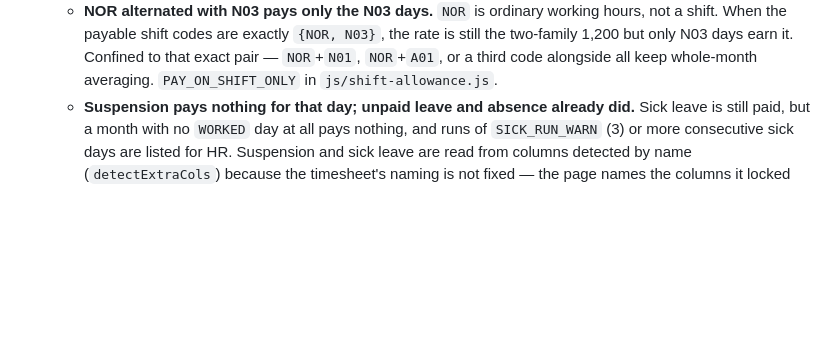
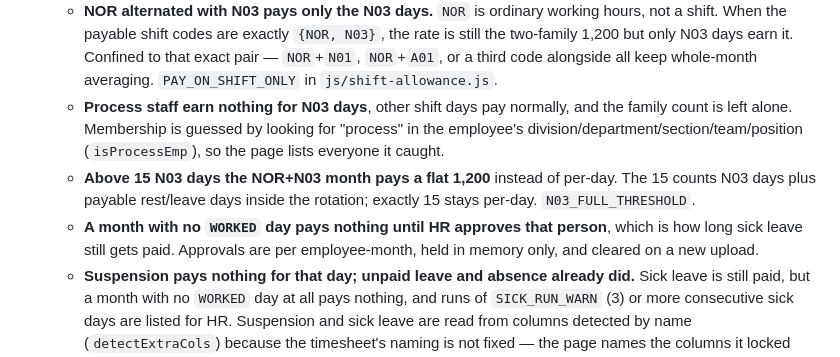
Before and after one commit to kopbunt-design/staffmovementakara, a Markdown page: CLAUDE.md, the part around the change. Drawn GitHub-style; blank space fills up the shorter version.

Commit message:
Record the Process, N03 threshold and approval rules
Co-Authored-By: Claude Opus 5 <noreply@anthropic.com>

```diff
--- a/CLAUDE.md
+++ b/CLAUDE.md
@@ -52,6 +52,9 @@ Static SPA, no build step: vanilla JS with ES modules, HTML, CSS. No `package.js
   - **Daily rate = monthly rate ÷ 30, flat, every month** — *not* ÷ days-in-month. The month's total is then capped at the monthly rate. So 31 payable days pays 1,800 (capped), 28 payable days pays 1,680. `DAILY_DIVISOR` in `js/shift-allowance.js`.
   - **Days outside employment are dropped before counting.** Timesheets run to month end even for people who left mid-month. A day counts only when `join_date <= date` and `date < end_date` — `end_date` is the first day *not* worked, the same rule the reports use. Accuracy depends entirely on `join_date`/`end_date` being correct, so the page lists everyone affected.
   - **NOR alternated with N03 pays only the N03 days.** `NOR` is ordinary working hours, not a shift. When the payable shift codes are exactly `{NOR, N03}`, the rate is still the two-family 1,200 but only N03 days earn it. Confined to that exact pair — `NOR`+`N01`, `NOR`+`A01`, or a third code alongside all keep whole-month averaging. `PAY_ON_SHIFT_ONLY` in `js/shift-allowance.js`.
+  - **Process staff earn nothing for N03 days**, other shift days pay normally, and the family count is left alone. Membership is guessed by looking for "process" in the employee's division/department/section/team/position (`isProcessEmp`), so the page lists everyone it caught.
+  - **Above 15 N03 days the NOR+N03 month pays a flat 1,200** instead of per-day. The 15 counts N03 days plus payable rest/leave days inside the rotation; exactly 15 stays per-day. `N03_FULL_THRESHOLD`.
+  - **A month with no `WORKED` day pays nothing until HR approves that person**, which is how long sick leave still gets paid. Approvals are per employee-month, held in memory only, and cleared on a new upload.
   - **Suspension pays nothing for that day; unpaid leave and absence already did.** Sick leave is still paid, but a month with no `WORKED` day at all pays nothing, and runs of `SICK_RUN_WARN` (3) or more consecutive sick days are listed for HR. Suspension and sick leave are read from columns detected by name (`detectExtraCols`) because the timesheet's naming is not fixed — the page names the columns it locked onto, and the rules simply do not apply when no column matches.
   - **`solo_rate` on `master_shift_codes`** overrides the single-family zero: N03 pays 1,200 worked alone all month. It applies only when that code is the *only* one worked; mixed with others, the ordinary family count applies. Add exceptions in the DB, never in the source.
 
```
